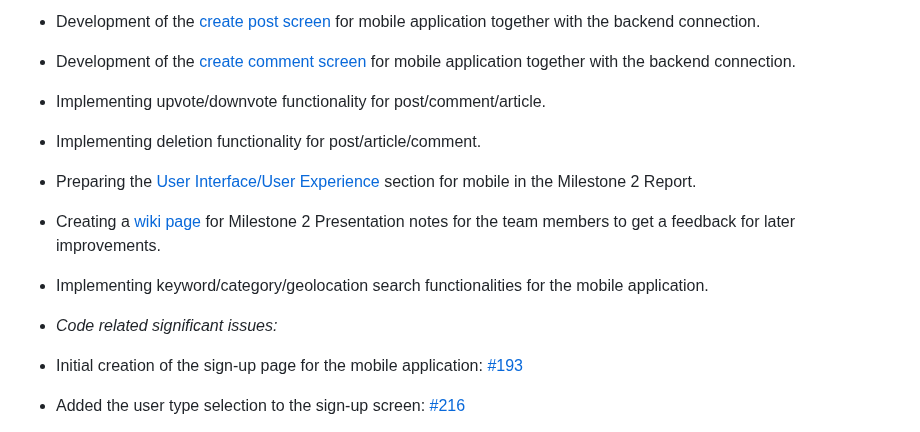
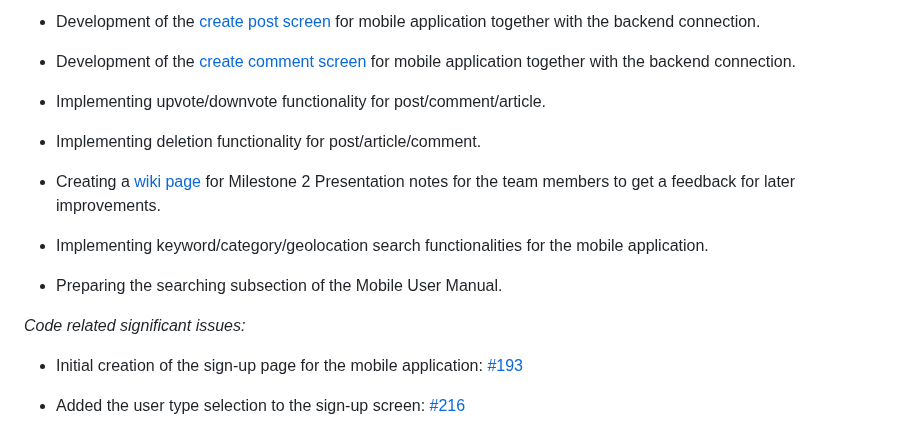
Before and after one commit to bounswe/bounswe2022group5, a Markdown page: deliverables/CMPE451_Customer_Presentation_Milestone_3/Individual Milestone Reports.md, the part around one of its changes. Drawn GitHub-style; folded sections open.

Commit message:
fixed a typo

```diff
--- a/deliverables/CMPE451_Customer_Presentation_Milestone_3/Individual Milestone Reports.md
+++ b/deliverables/CMPE451_Customer_Presentation_Milestone_3/Individual Milestone Reports.md
@@ -219,15 +219,14 @@
 
 - Implementing deletion functionality for post/article/comment.
 
-- Preparing the [User Interface/User Experience](https://github.com/bounswe/bounswe2022group5/blob/master/deliverables/CMPE451_Milestone_2/M2_Report_Group5.md#user-interface--user-experience) section for mobile in the Milestone 2 Report.
-
 - Creating a [wiki page](https://github.com/bounswe/bounswe2022group5/wiki/Milestone-2-Presentation-Notes) for Milestone 2 Presentation notes for the team members to get a feedback for later improvements.
 
 - Implementing keyword/category/geolocation search functionalities for the mobile application.
 
+- Preparing the searching subsection of the Mobile User Manual.
 
 
-*  *Code related significant issues:*
+*Code related significant issues:*
 
 * Initial creation of the sign-up page for the mobile application: [#193](https://github.com/bounswe/bounswe2022group5/issues/193)
 
```
Also changed, not shown: other parts of deliverables/CMPE451_Customer_Presentation_Milestone_3/Individual Milestone Reports.md (+1 -1 lines).
